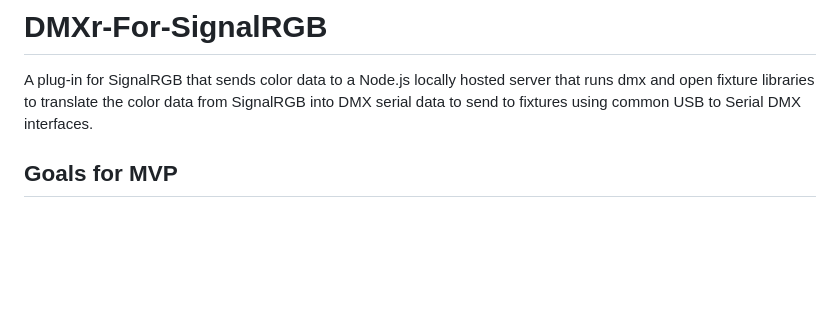
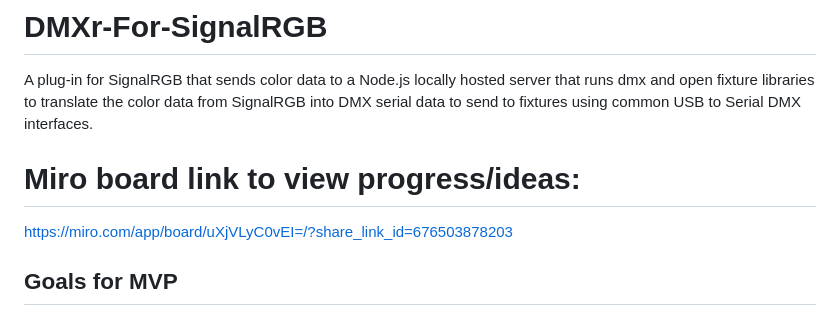
Before and after one commit to thewrz/DMXr-For-SignalRGB, a Markdown page: README.md, the part around the change. Drawn GitHub-style; blank space fills up the shorter version.

```diff
--- a/README.md
+++ b/README.md
@@ -1,5 +1,9 @@
 # DMXr-For-SignalRGB
 A plug-in for SignalRGB that sends color data to a Node.js locally hosted server that runs dmx and open fixture libraries to translate the color data from SignalRGB into DMX serial data to send to fixtures using common USB to Serial DMX interfaces.
+
+# Miro board link to view progress/ideas:
+
+https://miro.com/app/board/uXjVLyC0vEI=/?share_link_id=676503878203
 
 ## Goals for MVP
 - Write a .js plug-in for SignalRGB that does the following:
```
